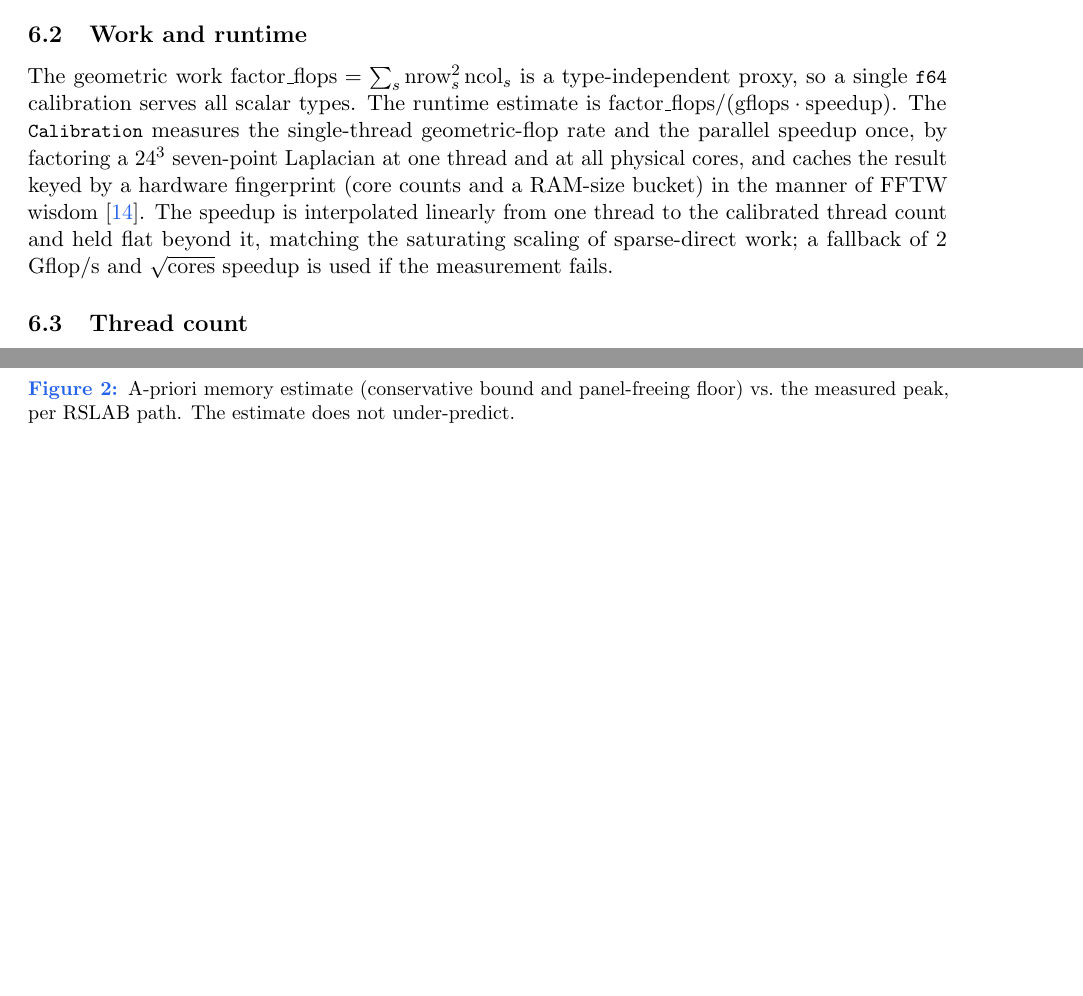
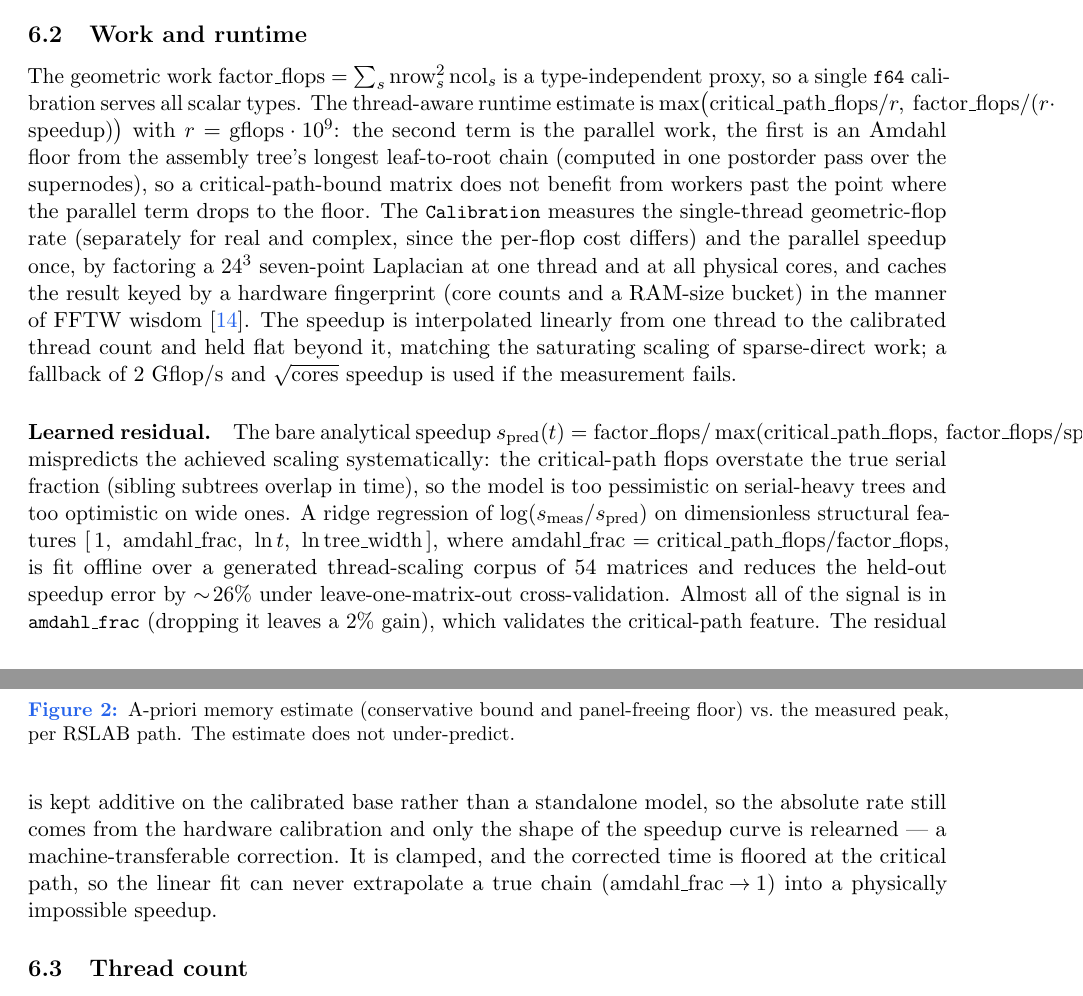
Before and after one commit to milanofthe/rslab, a LaTeX paper (docs/report/rslab.tex): two parts of pages 6 and 7 of 18 before the commit and two parts of pages 6 and 7 of 19 after it, joined at a grey line, cut so that both start at the same text, the shorter picture padded with empty space. Compiled offline with pdfLaTeX.

Commit message:
docs: learned residual (issue #62) in report and README

```diff
--- a/docs/report/rslab.tex
+++ b/docs/report/rslab.tex
@@ -337,14 +337,37 @@ measured peak, per RSLAB path. The estimate does not under-predict.}
 \subsection{Work and runtime}
 The geometric work $\text{factor\_flops}=\sum_s \text{nrow}_s^2\,\text{ncol}_s$ is a
 type-independent proxy, so a single \code{f64} calibration serves all scalar types. The
-runtime estimate is $\text{factor\_flops}/(\text{gflops}\cdot\text{speedup})$. The
-\code{Calibration} measures the single-thread geometric-flop rate and the parallel speedup
+thread-aware runtime estimate is
+$\max\!\big(\text{critical\_path\_flops}/r,\ \text{factor\_flops}/(r\cdot\text{speedup})\big)$
+with $r=\text{gflops}\cdot10^{9}$: the second term is the parallel work, the first is an
+Amdahl floor from the assembly tree's longest leaf-to-root chain (computed in one postorder
+pass over the supernodes), so a critical-path-bound matrix does not benefit from workers
+past the point where the parallel term drops to the floor. The
+\code{Calibration} measures the single-thread geometric-flop rate (separately for real and
+complex, since the per-flop cost differs) and the parallel speedup
 once, by factoring a $24^3$ seven-point Laplacian at one thread and at all physical cores,
 and caches the result keyed by a hardware fingerprint (core counts and a RAM-size bucket)
 in the manner of FFTW wisdom~\cite{fftw}. The speedup is interpolated linearly from one
 thread to the calibrated thread count and held flat beyond it, matching the saturating
 scaling of sparse-direct work; a fallback of $\num{2}$ Gflop/s and $\sqrt{\text{cores}}$
 speedup is used if the measurement fails.
+
+\paragraph{Learned residual.}
+The bare analytical speedup $s_{\text{pred}}(t)=\text{factor\_flops}/\max(\text{critical\_path\_flops},\,
+\text{factor\_flops}/\text{speedup}(t))$ mispredicts the achieved scaling systematically: the
+critical-path flops overstate the true serial fraction (sibling subtrees overlap in time), so
+the model is too pessimistic on serial-heavy trees and too optimistic on wide ones. A ridge
+regression of $\log(s_{\text{meas}}/s_{\text{pred}})$ on dimensionless structural features
+$[\,1,\ \text{amdahl\_frac},\ \ln t,\ \ln\text{tree\_width}\,]$, where
+$\text{amdahl\_frac}=\text{critical\_path\_flops}/\text{factor\_flops}$, is fit offline over a
+generated thread-scaling corpus of \num{54} matrices and reduces the held-out speedup error
+by $\sim\!26\%$ under leave-one-matrix-out cross-validation. Almost all of the signal is in
+\code{amdahl\_frac} (dropping it leaves a $2\%$ gain), which validates the critical-path
+feature. The residual is kept additive on the calibrated base rather than a standalone model,
+so the absolute rate still comes from the hardware calibration and only the shape of the
+speedup curve is relearned --- a machine-transferable correction. It is clamped, and the
+corrected time is floored at the critical path, so the linear fit can never extrapolate a
+true chain ($\text{amdahl\_frac}\!\to\!1$) into a physically impossible speedup.
 
 \subsection{Thread count}
 The thread-count predictor maps three structural quantities, the factor flops, the largest
```
Also changed, not shown: README.md, docs/report/rslab.pdf.
